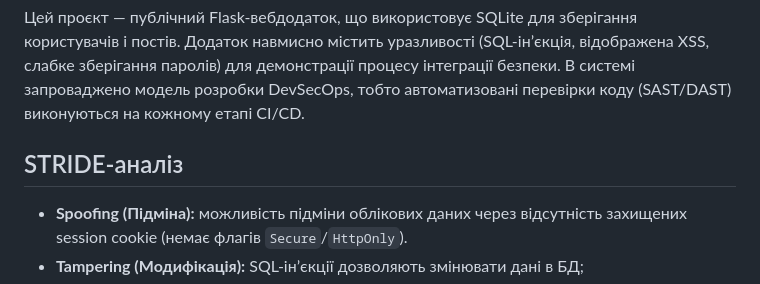
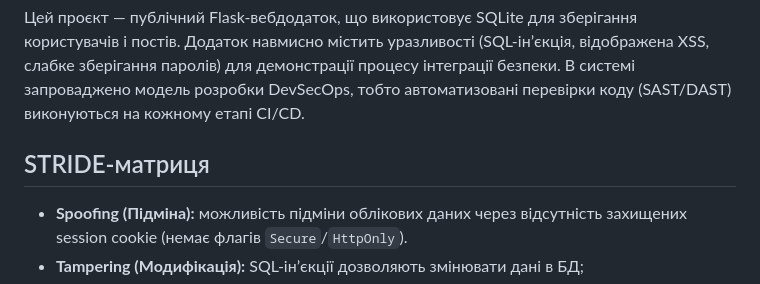
Before and after one commit to doilchenkofitm22-rgb/assignment1-2, a Markdown page: docs/threat-model.md, the part around the change. Rendered like a GitHub page.

```diff
--- a/docs/threat-model.md
+++ b/docs/threat-model.md
@@ -4,7 +4,7 @@
 
 Цей проєкт — публічний Flask‑вебдодаток, що використовує SQLite для зберігання користувачів і постів. Додаток навмисно містить уразливості (SQL‑інʼєкція, відображена XSS, слабке зберігання паролів) для демонстрації процесу інтеграції безпеки. В системі запроваджено модель розробки DevSecOps, тобто автоматизовані перевірки коду (SAST/DAST) виконуються на кожному етапі CI/CD.
 
-## STRIDE‑аналіз
+## STRIDE‑матриця
 
 - **Spoofing (Підміна):** можливість підміни облікових даних через відсутність захищених session cookie (немає флагів `Secure`/`HttpOnly`).
 - **Tampering (Модифікація):** SQL‑інʼєкції дозволяють змінювати дані в БД;
```
